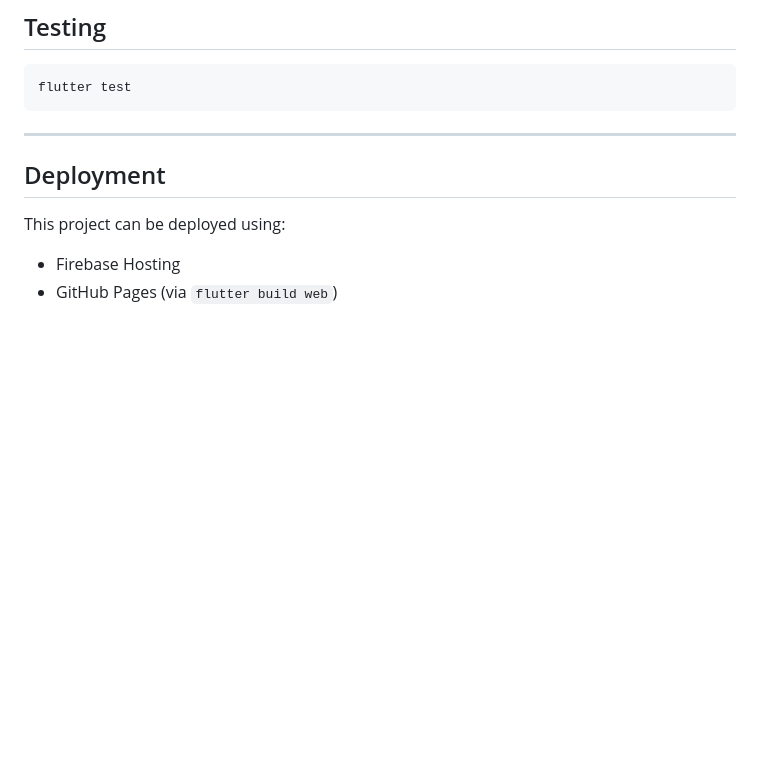
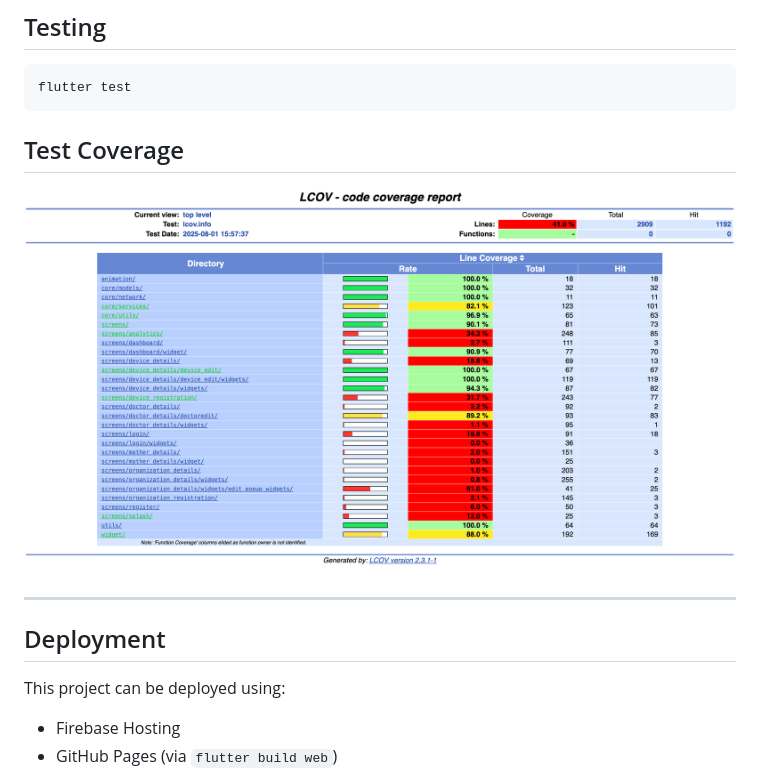
Before and after one commit to CareNX-Innovations-Pvt-Ltd/fetosense-web-flutter, a Markdown page: README.md, the part around the change. Rendered like a GitHub page; pictures changed too: assets/test-coverage.png (added); blank space fills up the shorter version.

Commit message:
screenshot added

````diff
--- a/README.md
+++ b/README.md
@@ -111,6 +111,11 @@ You can find the Project Charter [<u>here</u>](https://github.com/CareNX-Innovat
 flutter test
 ```
 
+## Test Coverage
+
+![Test Coverage](assets/test-coverage.png)
+
+
 ---
 
 ##  Deployment
````
